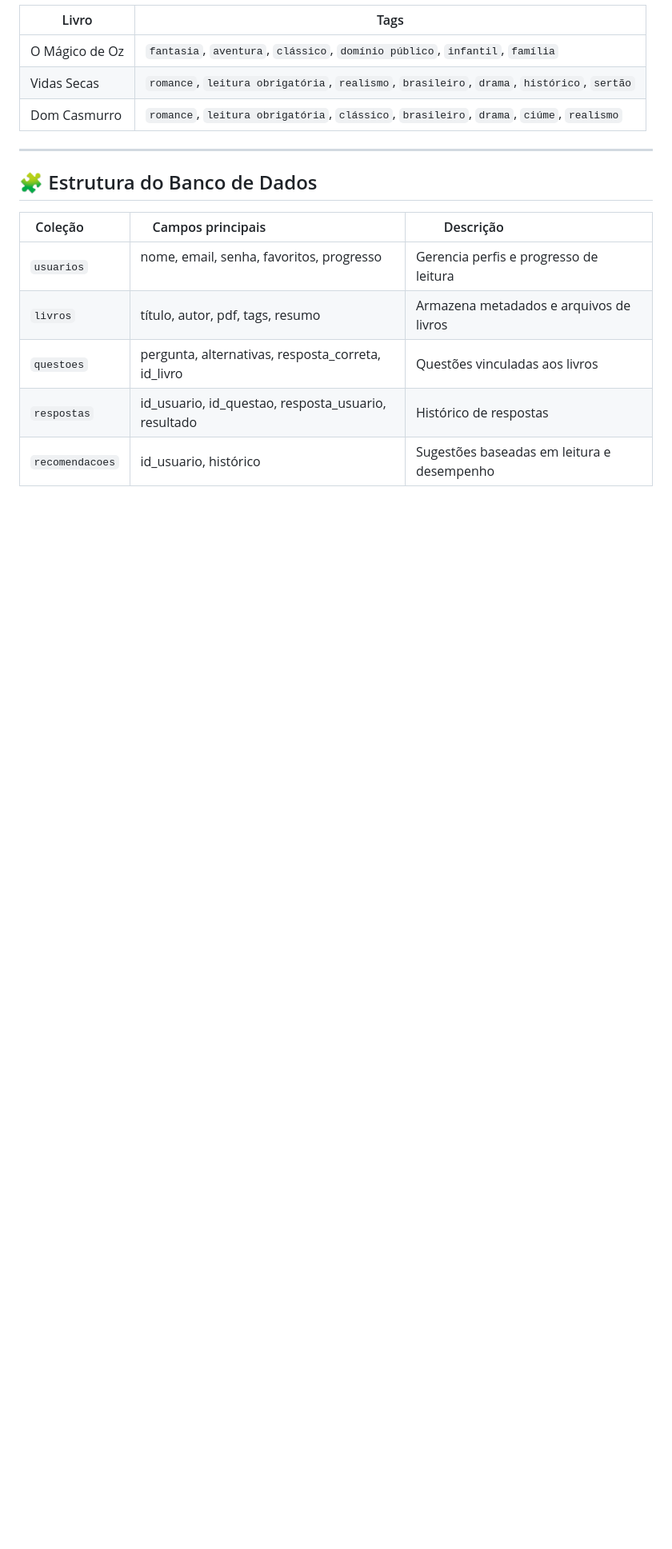
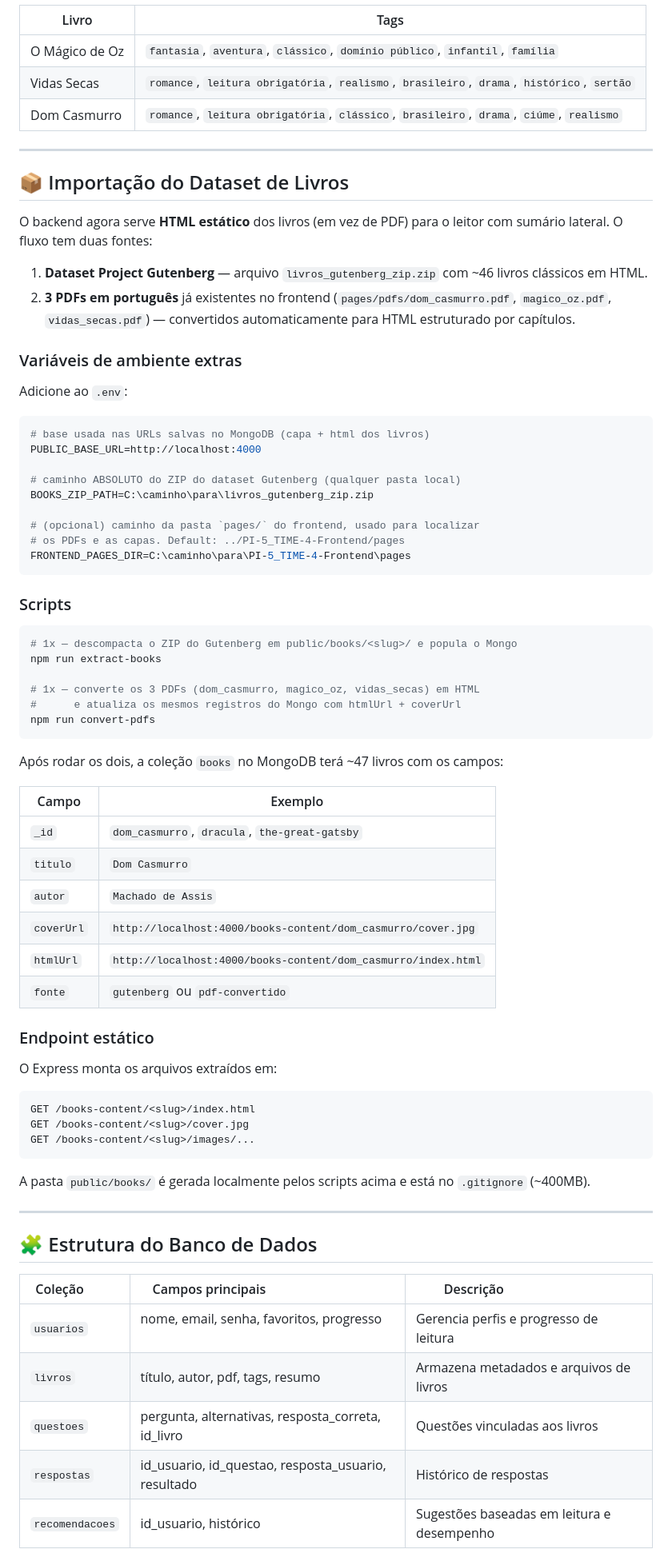
Before and after one commit to luccaescova/PI-5_TIME-4, a Markdown page: README.md, the part around one of its changes. Shown at 80% size. Drawn GitHub-style; blank space fills up the shorter version.

Commit message:
Documenta scripts extract-books e convert-pdfs no README

````diff
--- a/README.md
+++ b/README.md
@@ -140,6 +140,65 @@ POST /books/recommend
 
 ---
 
+## 📦 Importação do Dataset de Livros
+
+O backend agora serve **HTML estático** dos livros (em vez de PDF) para o leitor com sumário lateral. O fluxo tem duas fontes:
+
+1. **Dataset Project Gutenberg** — arquivo `livros_gutenberg_zip.zip` com ~46 livros clássicos em HTML.
+2. **3 PDFs em português** já existentes no frontend (`pages/pdfs/dom_casmurro.pdf`, `magico_oz.pdf`, `vidas_secas.pdf`) — convertidos automaticamente para HTML estruturado por capítulos.
+
+### Variáveis de ambiente extras
+
+Adicione ao `.env`:
+
+```bash
+# base usada nas URLs salvas no MongoDB (capa + html dos livros)
+PUBLIC_BASE_URL=http://localhost:4000
+
+# caminho ABSOLUTO do ZIP do dataset Gutenberg (qualquer pasta local)
+BOOKS_ZIP_PATH=C:\caminho\para\livros_gutenberg_zip.zip
+
+# (opcional) caminho da pasta `pages/` do frontend, usado para localizar
+# os PDFs e as capas. Default: ../PI-5_TIME-4-Frontend/pages
+FRONTEND_PAGES_DIR=C:\caminho\para\PI-5_TIME-4-Frontend\pages
+```
+
+### Scripts
+
+```bash
+# 1x — descompacta o ZIP do Gutenberg em public/books/<slug>/ e popula o Mongo
+npm run extract-books
+
+# 1x — converte os 3 PDFs (dom_casmurro, magico_oz, vidas_secas) em HTML
+#      e atualiza os mesmos registros do Mongo com htmlUrl + coverUrl
+npm run convert-pdfs
+```
+
+Após rodar os dois, a coleção `books` no MongoDB terá ~47 livros com os campos:
+
+| Campo       | Exemplo                                                                |
+| ----------- | ---------------------------------------------------------------------- |
+| `_id`       | `dom_casmurro`, `dracula`, `the-great-gatsby`                          |
+| `titulo`    | `Dom Casmurro`                                                         |
+| `autor`     | `Machado de Assis`                                                     |
+| `coverUrl`  | `http://localhost:4000/books-content/dom_casmurro/cover.jpg`           |
+| `htmlUrl`   | `http://localhost:4000/books-content/dom_casmurro/index.html`          |
+| `fonte`     | `gutenberg` ou `pdf-convertido`                                         |
+
+### Endpoint estático
+
+O Express monta os arquivos extraídos em:
+
+```
+GET /books-content/<slug>/index.html
+GET /books-content/<slug>/cover.jpg
+GET /books-content/<slug>/images/...
+```
+
+A pasta `public/books/` é gerada localmente pelos scripts acima e está no `.gitignore` (~400MB).
+
+---
+
 ## 🧩 Estrutura do Banco de Dados
 
 | Coleção         | Campos principais                                   | Descrição                                  |
````
Also changed, not shown: other parts of README.md (+20 -11 lines).
